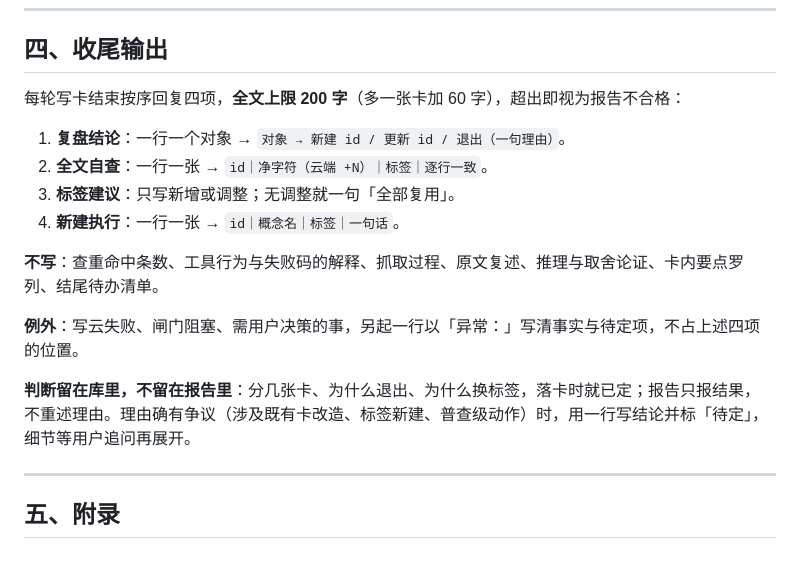
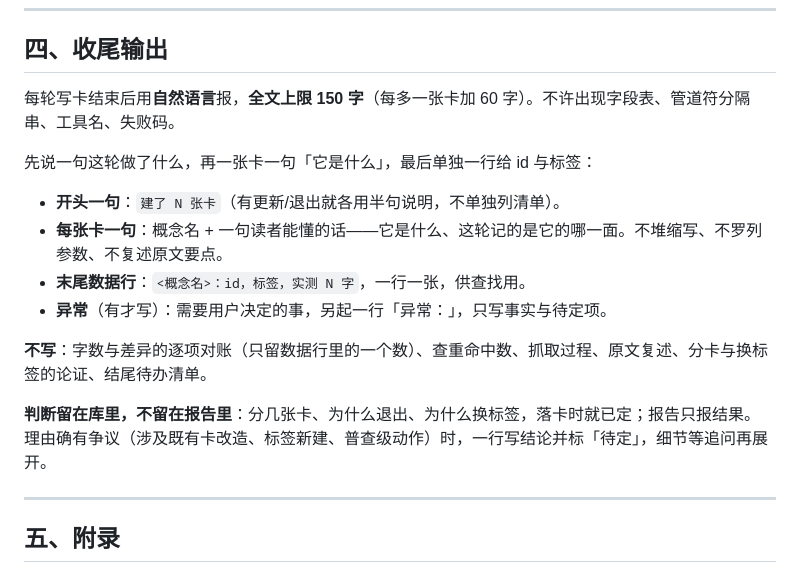
Before and after one commit to shushuzn/flomo-note, a Markdown page: SKILL.md, the part around the change. GitHub-like rendering.

Commit message:
docs(skill): 收尾报告改为自然语言、150 字上限
- 四、收尾输出：开头一句说本轮做了什么，每张卡一句「它是什么」，末尾单独一行给 id/标签/字数
- 禁止字段表、管道符分隔串、工具名与失败码；对账数字只留数据行里一个
- 上限 200 → 150 字（多卡每张 +60）

```diff
--- a/SKILL.md
+++ b/SKILL.md
@@ -280,18 +280,18 @@ flomo 存储会转义特殊字符（`>`、`|` 存成 `\u003e`、`\|`），本地
 
 ## 四、收尾输出
 
-每轮写卡结束按序回复四项，**全文上限 200 字**（多一张卡加 60 字），超出即视为报告不合格：
+每轮写卡结束后用**自然语言**报，**全文上限 150 字**（每多一张卡加 60 字）。不许出现字段表、管道符分隔串、工具名、失败码。
 
-1. **复盘结论**：一行一个对象 → `对象 → 新建 id / 更新 id / 退出（一句理由）`。
-2. **全文自查**：一行一张 → `id｜净字符（云端 +N）｜标签｜逐行一致`。
-3. **标签建议**：只写新增或调整；无调整就一句「全部复用」。
-4. **新建执行**：一行一张 → `id｜概念名｜标签｜一句话`。
+先说一句这轮做了什么，再一张卡一句「它是什么」，最后单独一行给 id 与标签：
 
-**不写**：查重命中条数、工具行为与失败码的解释、抓取过程、原文复述、推理与取舍论证、卡内要点罗列、结尾待办清单。
+- **开头一句**：`建了 N 张卡`（有更新/退出就各用半句说明，不单独列清单）。
+- **每张卡一句**：概念名 + 一句读者能懂的话——它是什么、这轮记的是它的哪一面。不堆缩写、不罗列参数、不复述原文要点。
+- **末尾数据行**：`<概念名>：id，标签，实测 N 字`，一行一张，供查找用。
+- **异常**（有才写）：需要用户决定的事，另起一行「异常：」，只写事实与待定项。
 
-**例外**：写云失败、闸门阻塞、需用户决策的事，另起一行以「异常：」写清事实与待定项，不占上述四项的位置。
+**不写**：字数与差异的逐项对账（只留数据行里的一个数）、查重命中数、抓取过程、原文复述、分卡与换标签的论证、结尾待办清单。
 
-**判断留在库里，不留在报告里**：分几张卡、为什么退出、为什么换标签，落卡时就已定；报告只报结果，不重述理由。理由确有争议（涉及既有卡改造、标签新建、普查级动作）时，用一行写结论并标「待定」，细节等用户追问再展开。
+**判断留在库里，不留在报告里**：分几张卡、为什么退出、为什么换标签，落卡时就已定；报告只报结果。理由确有争议（涉及既有卡改造、标签新建、普查级动作）时，一行写结论并标「待定」，细节等追问再展开。
 
 
 ---
```
